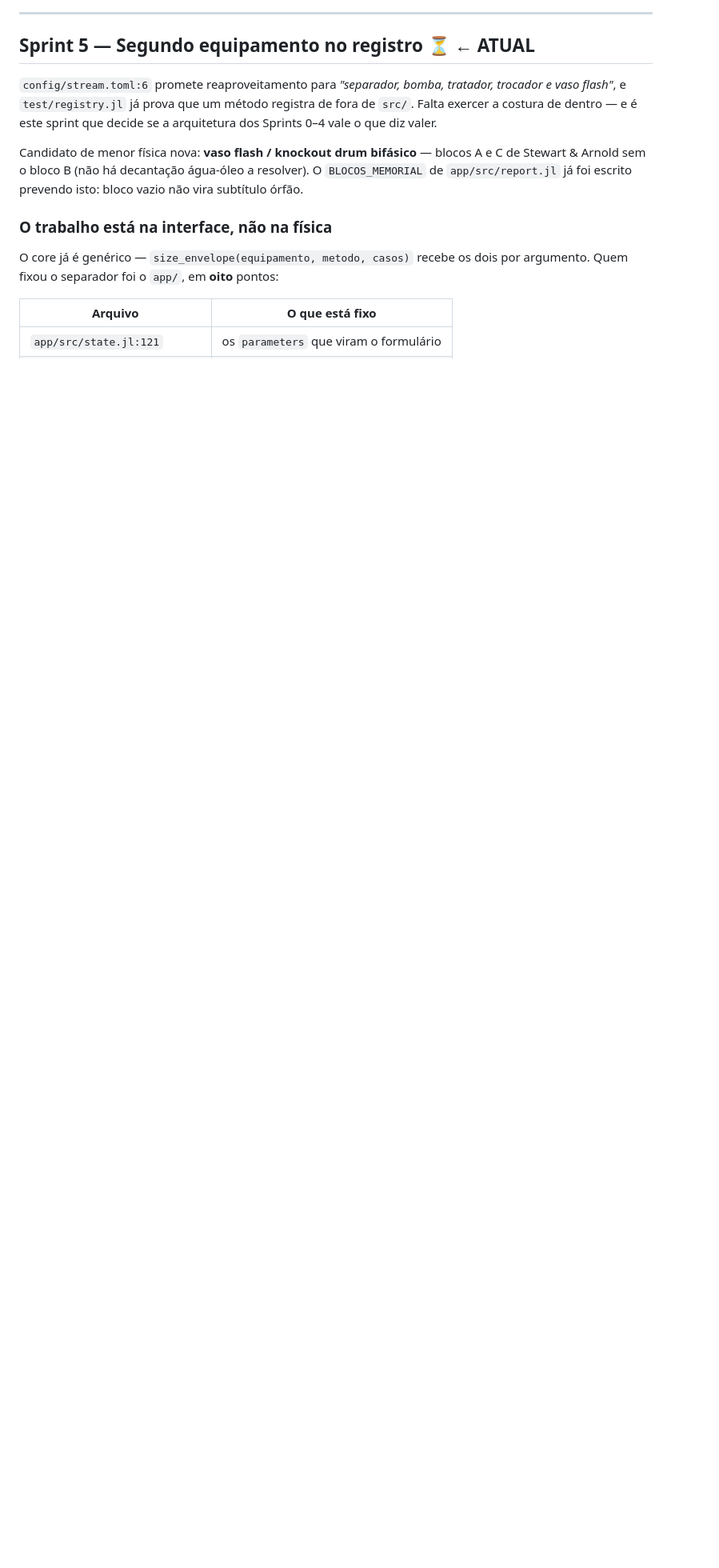
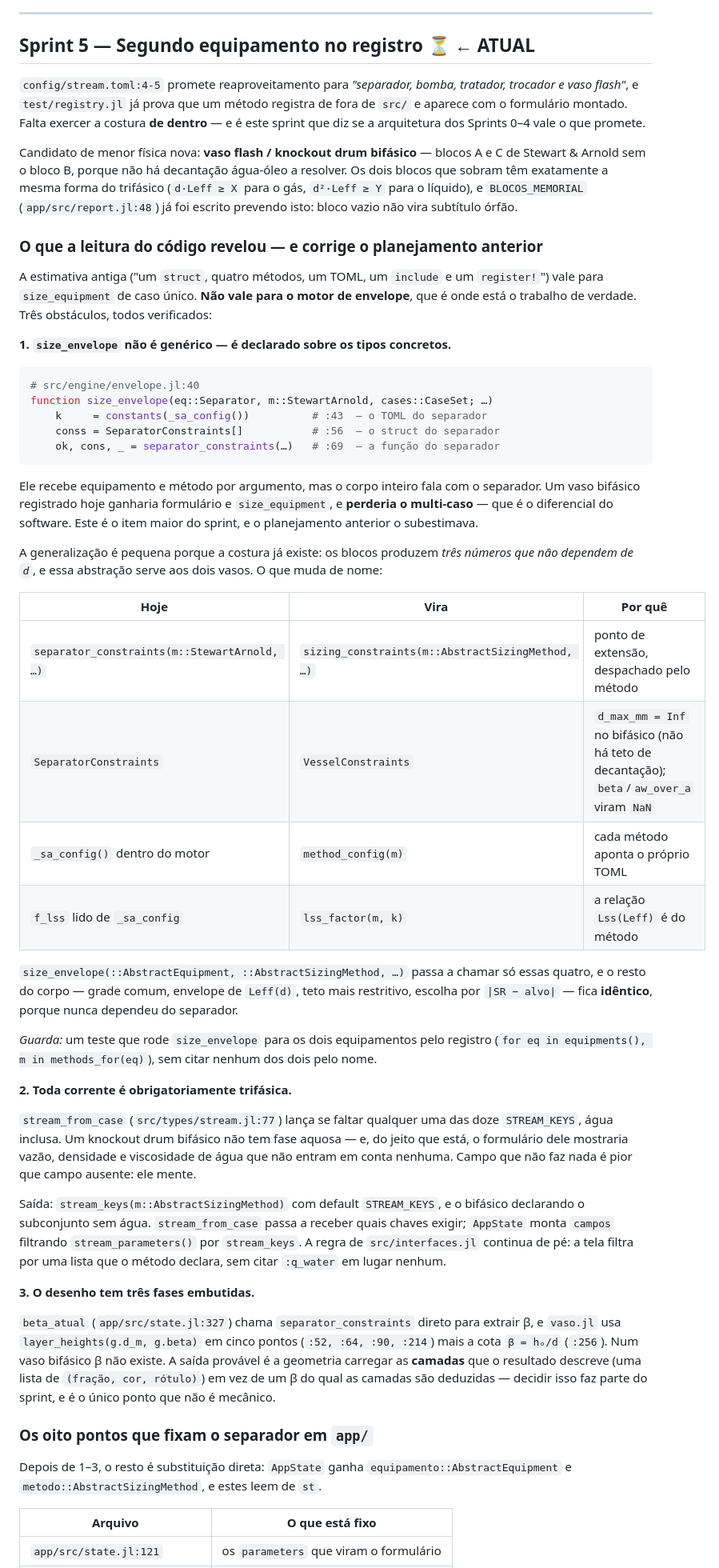
Before and after one commit to Fabricio-Barros01/FPSO_SIZ, a Markdown page: SPRINTS.md, the part around one of its changes. Shown at 80% size. GitHub-like rendering; blank space fills up the shorter version.

Commit message:
SPRINTS.md: Sprint 5 replanejado depois de ler o motor de envelope
O planejamento anterior dizia que o core já era genérico e que o trabalho estaria
todo na interface. Está errado, e a leitura do código mostra onde:

    # src/engine/envelope.jl:40
    function size_envelope(eq::Separator, m::StewartArnold, cases::CaseSet; …)
        k     = constants(_sa_config())          # :43
        conss = SeparatorConstraints[]           # :56
        ok, cons, _ = separator_constraints(…)   # :69

O motor recebe equipamento e método por argumento, mas o corpo inteiro fala com o
separador. Um vaso bifásico registrado hoje ganharia formulário e caso único, e
PERDERIA o multi-caso — que é o diferencial do software. É o item maior do sprint,
e o plano anterior o subestimava ao estimar "um struct, quatro métodos, um TOML".

Mais dois obstáculos verificados, nenhum dos quais aparecia no plano:

- `stream_from_case` (src/types/stream.jl:77) exige as doze STREAM_KEYS, água
  inclusa. Um knockout bifásico mostraria campos de água que não entram em conta
  nenhuma — campo que não faz nada é pior que campo ausente: ele mente. Saída:
  `stream_keys(m)` declarado pelo método, com a tela filtrando por ele.
- O desenho tem três fases embutidas: β em `beta_atual` e `layer_heights` em cinco
  pontos de vaso.jl. Num vaso bifásico β não existe. É o único ponto do sprint que
  não é substituição mecânica.

A generalização em si é pequena, porque a costura já existe: os blocos produzem
três números que não dependem de d, e essa abstração serve aos dois vasos. Quatro
renomeações (`sizing_constraints`, `VesselConstraints`, `method_config`,
`lss_factor`) e o corpo do motor fica idêntico — ele nunca dependeu do separador.

Passo 1 vai sozinho de propósito: generalizar o motor SEM o equipamento novo, com
os 1223 testes atuais verdes pelo caminho genérico. É o passo que se pode errar
sem perceber.

Todas as referências de arquivo:linha foram conferidas contra o código.

Co-Authored-By: Claude Opus 5 <noreply@anthropic.com>

````diff
--- a/SPRINTS.md
+++ b/SPRINTS.md
@@ -250,20 +250,81 @@ commitar.
 
 ## Sprint 5 — Segundo equipamento no registro ⏳ ← ATUAL
 
-`config/stream.toml:6` promete reaproveitamento para *"separador, bomba, tratador,
+`config/stream.toml:4-5` promete reaproveitamento para *"separador, bomba, tratador,
 trocador e vaso flash"*, e `test/registry.jl` já prova que um método registra de fora de
-`src/`. Falta exercer a costura de dentro — e é este sprint que decide se a arquitetura
-dos Sprints 0–4 vale o que diz valer.
+`src/` e aparece com o formulário montado. Falta exercer a costura **de dentro** — e é
+este sprint que diz se a arquitetura dos Sprints 0–4 vale o que promete.
 
 Candidato de menor física nova: **vaso flash / knockout drum bifásico** — blocos A e C
-de Stewart & Arnold sem o bloco B (não há decantação água-óleo a resolver). O
-`BLOCOS_MEMORIAL` de `app/src/report.jl` já foi escrito prevendo isto: bloco vazio não
-vira subtítulo órfão.
+de Stewart & Arnold sem o bloco B, porque não há decantação água-óleo a resolver. Os
+dois blocos que sobram têm exatamente a mesma forma do trifásico (`d·Leff ≥ X` para o
+gás, `d²·Leff ≥ Y` para o líquido), e `BLOCOS_MEMORIAL` (`app/src/report.jl:48`) já foi
+escrito prevendo isto: bloco vazio não vira subtítulo órfão.
 
-### O trabalho está na interface, não na física
+### O que a leitura do código revelou — e corrige o planejamento anterior
 
-O core já é genérico — `size_envelope(equipamento, metodo, casos)` recebe os dois por
-argumento. Quem fixou o separador foi o `app/`, em **oito** pontos:
+A estimativa antiga ("um `struct`, quatro métodos, um TOML, um `include` e um
+`register!`") vale para `size_equipment` de caso único. **Não vale para o motor de
+envelope**, que é onde está o trabalho de verdade. Três obstáculos, todos verificados:
+
+**1. `size_envelope` não é genérico — é declarado sobre os tipos concretos.**
+
+```julia
+# src/engine/envelope.jl:40
+function size_envelope(eq::Separator, m::StewartArnold, cases::CaseSet; …)
+    k     = constants(_sa_config())          # :43  — o TOML do separador
+    conss = SeparatorConstraints[]           # :56  — o struct do separador
+    ok, cons, _ = separator_constraints(…)   # :69  — a função do separador
+```
+
+Ele recebe equipamento e método por argumento, mas o corpo inteiro fala com o
+separador. Um vaso bifásico registrado hoje ganharia formulário e `size_equipment`, e
+**perderia o multi-caso** — que é o diferencial do software. Este é o item maior do
+sprint, e o planejamento anterior o subestimava.
+
+A generalização é pequena porque a costura já existe: os blocos produzem *três números
+que não dependem de `d`*, e essa abstração serve aos dois vasos. O que muda de nome:
+
+| Hoje | Vira | Por quê |
+|---|---|---|
+| `separator_constraints(m::StewartArnold, …)` | `sizing_constraints(m::AbstractSizingMethod, …)` | ponto de extensão, despachado pelo método |
+| `SeparatorConstraints` | `VesselConstraints` | `d_max_mm = Inf` no bifásico (não há teto de decantação); `beta`/`aw_over_a` viram `NaN` |
+| `_sa_config()` dentro do motor | `method_config(m)` | cada método aponta o próprio TOML |
+| `f_lss` lido de `_sa_config` | `lss_factor(m, k)` | a relação `Lss(Leff)` é do método |
+
+`size_envelope(::AbstractEquipment, ::AbstractSizingMethod, …)` passa a chamar só essas
+quatro, e o resto do corpo — grade comum, envelope de `Leff(d)`, teto mais restritivo,
+escolha por `|SR − alvo|` — fica **idêntico**, porque nunca dependeu do separador.
+
+*Guarda:* um teste que rode `size_envelope` para os dois equipamentos pelo registro
+(`for eq in equipments(), m in methods_for(eq)`), sem citar nenhum dos dois pelo nome.
+
+**2. Toda corrente é obrigatoriamente trifásica.**
+
+`stream_from_case` (`src/types/stream.jl:77`) lança se faltar qualquer uma das doze
+`STREAM_KEYS`, água inclusa. Um knockout drum bifásico não tem fase aquosa — e, do jeito
+que está, o formulário dele mostraria vazão, densidade e viscosidade de água que não
+entram em conta nenhuma. Campo que não faz nada é pior que campo ausente: ele mente.
+
+Saída: `stream_keys(m::AbstractSizingMethod)` com default `STREAM_KEYS`, e o bifásico
+declarando o subconjunto sem água. `stream_from_case` passa a receber quais chaves
+exigir; `AppState` monta `campos` filtrando `stream_parameters()` por `stream_keys`. A
+regra de `src/interfaces.jl` continua de pé: a tela filtra por uma lista que o método
+declara, sem citar `:q_water` em lugar nenhum.
+
+**3. O desenho tem três fases embutidas.**
+
+`beta_atual` (`app/src/state.jl:327`) chama `separator_constraints` direto para extrair
+β, e `vaso.jl` usa `layer_heights(g.d_m, g.beta)` em cinco pontos (`:52, :64, :90, :214`)
+mais a cota `β = hₒ/d` (`:256`). Num vaso bifásico β não existe. A saída provável é a
+geometria carregar as **camadas** que o resultado descreve (uma lista de
+`(fração, cor, rótulo)`) em vez de um β do qual as camadas são deduzidas — decidir isso
+faz parte do sprint, e é o único ponto que não é mecânico.
+
+### Os oito pontos que fixam o separador em `app/`
+
+Depois de 1–3, o resto é substituição direta: `AppState` ganha
+`equipamento::AbstractEquipment` e `metodo::AbstractSizingMethod`, e estes leem de `st`.
 
 | Arquivo | O que está fixo |
 |---|---|
````
Also changed, not shown: other parts of SPRINTS.md (+23 -21 lines).
